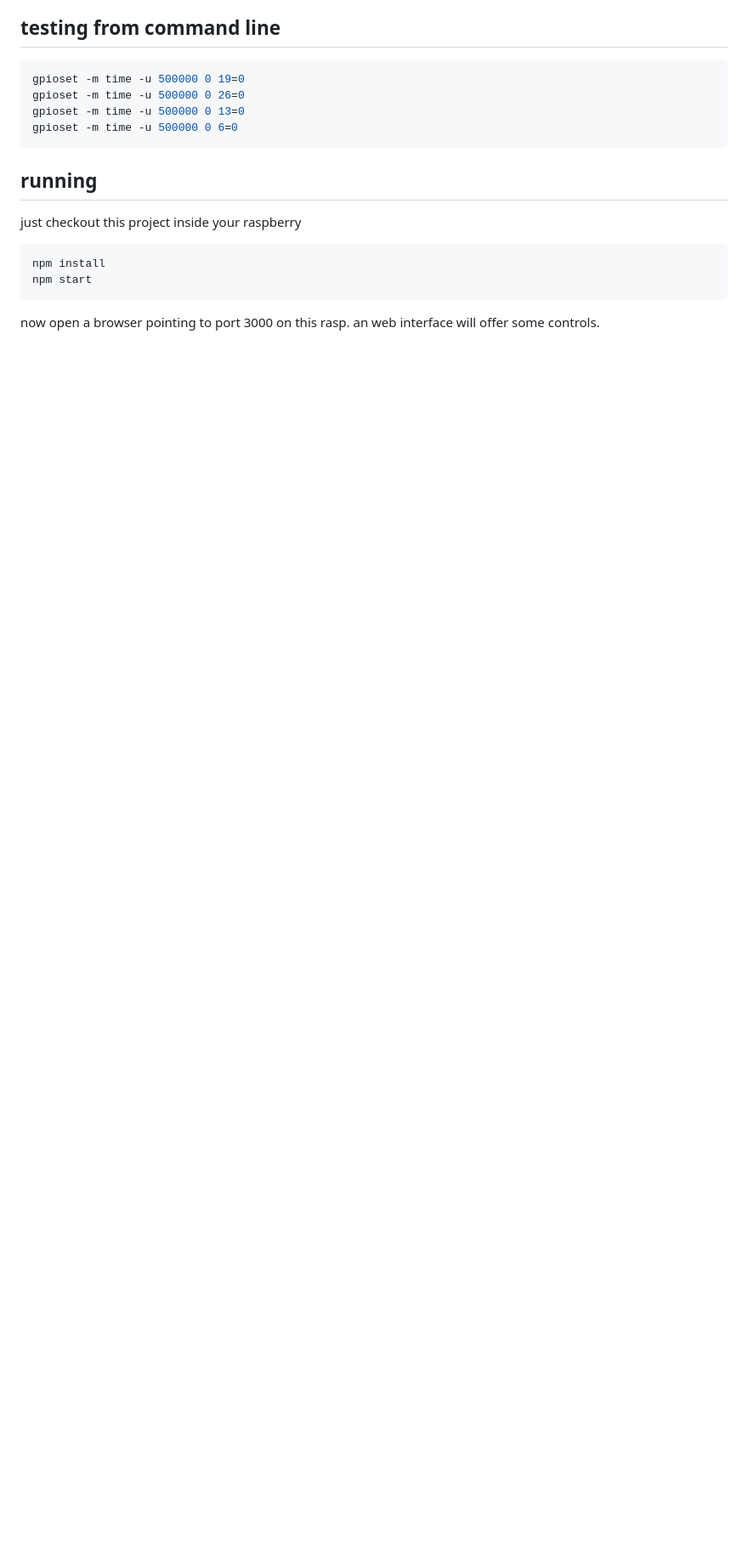
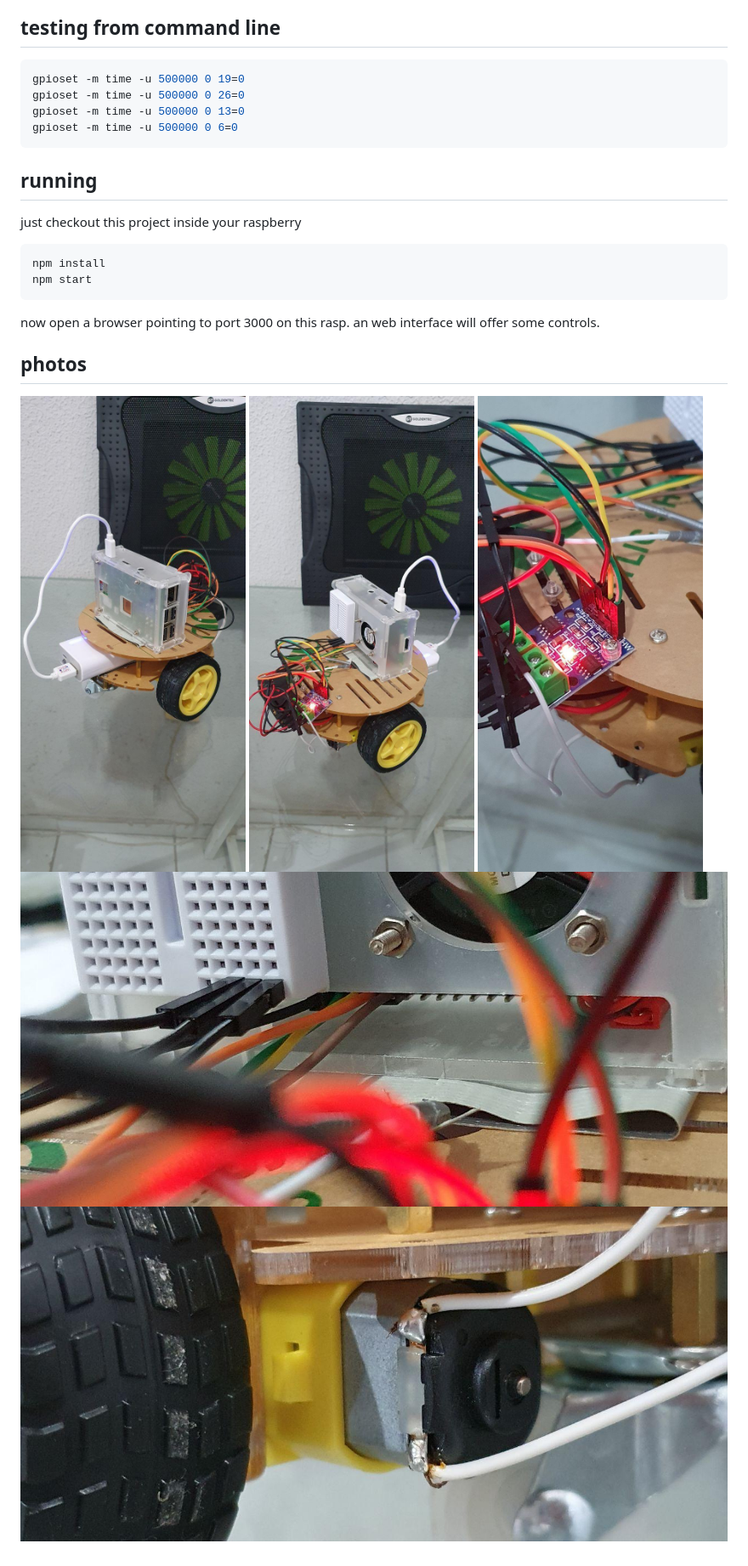
Before and after one commit to sombriks/node-libgpiod-examples, a Markdown page: moving-car/README.md, the part around the change printed below. Shown: that part at 85% size. Rendered like a GitHub page; pictures changed too: moving-car/photo_2021-01-10_17-27-18.jpg (added), moving-car/photo_2021-01-10_17-27-21.jpg (added), moving-car/photo_2021-01-10_17-27-24.jpg (added); blank space fills up the shorter version.

Commit message:
udate readme

```diff
--- a/moving-car/README.md
+++ b/moving-car/README.md
@@ -34,3 +34,11 @@ npm start
 
 now open a browser pointing to port 3000 on this rasp. an web interface will
 offer some controls.
+
+## photos
+
+![photo1](photo_2021-01-10_17-27-18.jpg)
+![photo1](photo_2021-01-10_17-27-21.jpg)
+![photo1](photo_2021-01-10_17-27-24.jpg)
+![photo1](photo_2021-01-10_17-27-27.jpg)
+![photo1](photo_2021-01-10_17-27-31.jpg)
```
Also changed, not shown: other parts of moving-car/README.md (+6 -6 lines).
